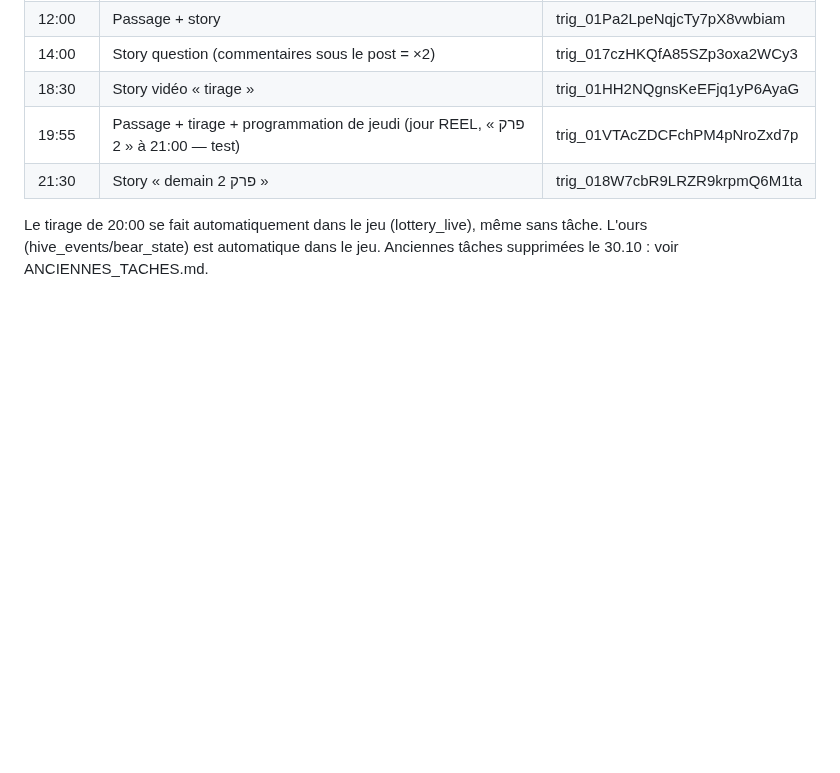
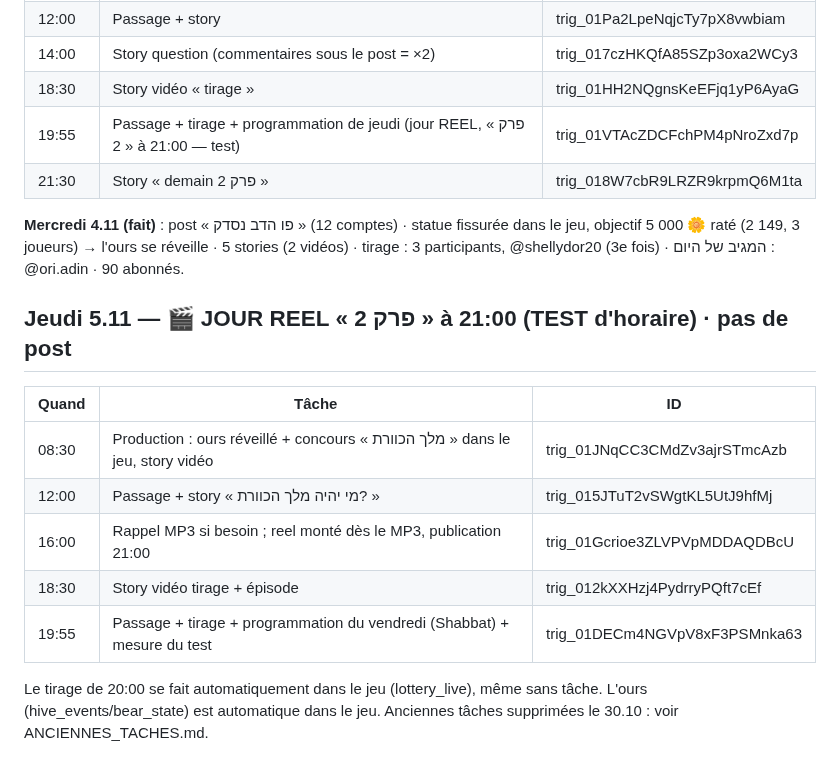
Before and after one commit to chlomo111-bit/hakaveret, a Markdown page: tools/TACHES_PROGRAMMEES.md, the part around one of its changes. GitHub-like rendering; blank space fills up the shorter version.

Commit message:
Tâches jeudi 5.11
Co-Authored-By: Claude Opus 5.5 <noreply@anthropic.com>
Claude-Session: https://claude.ai/code/session_01P3PorVNfckHy3LzDtVio4U

```diff
--- a/tools/TACHES_PROGRAMMEES.md
+++ b/tools/TACHES_PROGRAMMEES.md
@@ -51,5 +51,16 @@ Résultat : ours vaincu à 12:28 (9 881 / 8 000 🌼) → statue. Reel « פו
 | 19:55 | Passage + tirage + programmation de jeudi (jour REEL, « פרק 2 » à 21:00 — test) | trig_01VTAcZDCFchPM4pNroZxd7p |
 | 21:30 | Story « demain פרק 2 » | trig_018W7cbR9LRZR9krpmQ6M1ta |
 
+**Mercredi 4.11 (fait)** : post « פו הדב נסדק » (12 comptes) · statue fissurée dans le jeu, objectif 5 000 🌼 raté (2 149, 3 joueurs) → l'ours se réveille · 5 stories (2 vidéos) · tirage : 3 participants, @shellydor20 (3e fois) · המגיב של היום : @ori.adin · 90 abonnés.
+
+## Jeudi 5.11 — 🎬 JOUR REEL « פרק 2 » à 21:00 (TEST d'horaire) · pas de post
+| Quand | Tâche | ID |
+|---|---|---|
+| 08:30 | Production : ours réveillé + concours « מלך הכוורת » dans le jeu, story vidéo | trig_01JNqCC3CMdZv3ajrSTmcAzb |
+| 12:00 | Passage + story « מי יהיה מלך הכוורת? » | trig_015JTuT2vSWgtKL5UtJ9hfMj |
+| 16:00 | Rappel MP3 si besoin ; reel monté dès le MP3, publication 21:00 | trig_01Gcrioe3ZLVPVpMDDAQDBcU |
+| 18:30 | Story vidéo tirage + épisode | trig_012kXXHzj4PydrryPQft7cEf |
+| 19:55 | Passage + tirage + programmation du vendredi (Shabbat) + mesure du test | trig_01DECm4NGVpV8xF3PSMnka63 |
+
 Le tirage de 20:00 se fait automatiquement dans le jeu (lottery_live), même sans tâche. L'ours (hive_events/bear_state) est automatique dans le jeu.
 Anciennes tâches supprimées le 30.10 : voir ANCIENNES_TACHES.md.
```
Also changed, not shown: other parts of tools/TACHES_PROGRAMMEES.md (+1 -1 lines).
